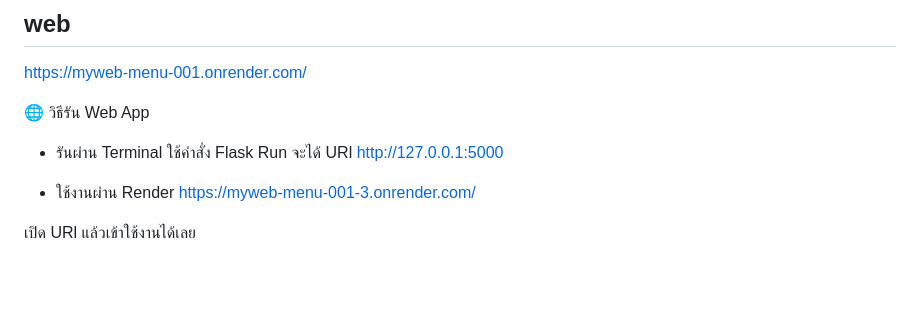
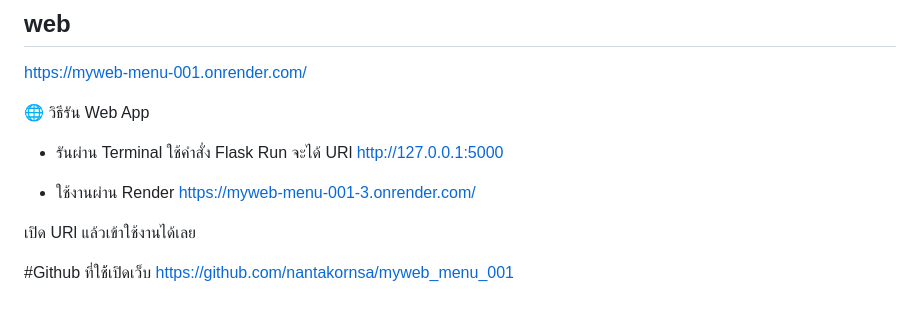
Before and after one commit to nantakornsa/Menu-listing-and-pricing, a Markdown page: README.md, the part around the change. Rendered like a GitHub page; blank space fills up the shorter version.

```diff
--- a/README.md
+++ b/README.md
@@ -91,3 +91,7 @@ http://127.0.0.1:5000
 https://myweb-menu-001-3.onrender.com/
 
 เปิด URl แล้วเข้าใช้งานได้เลย
+
+
+#Github ที่ใช้้เปิดเว็บ
+https://github.com/nantakornsa/myweb_menu_001
```
